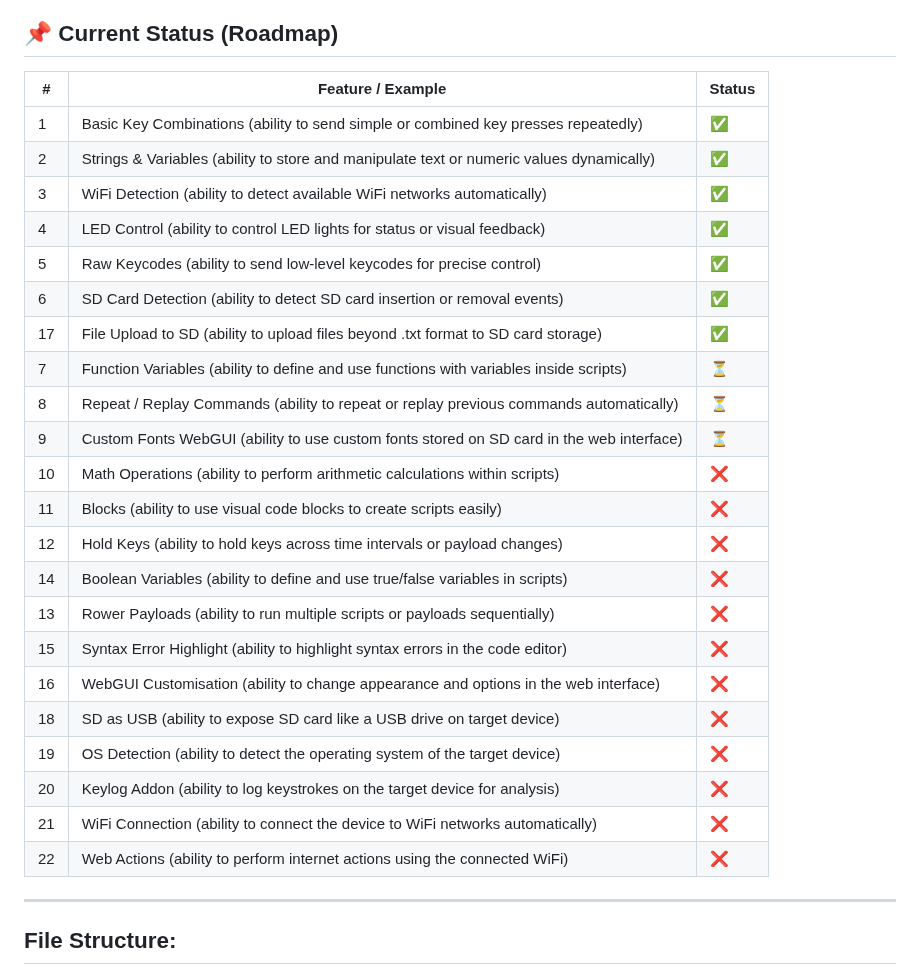
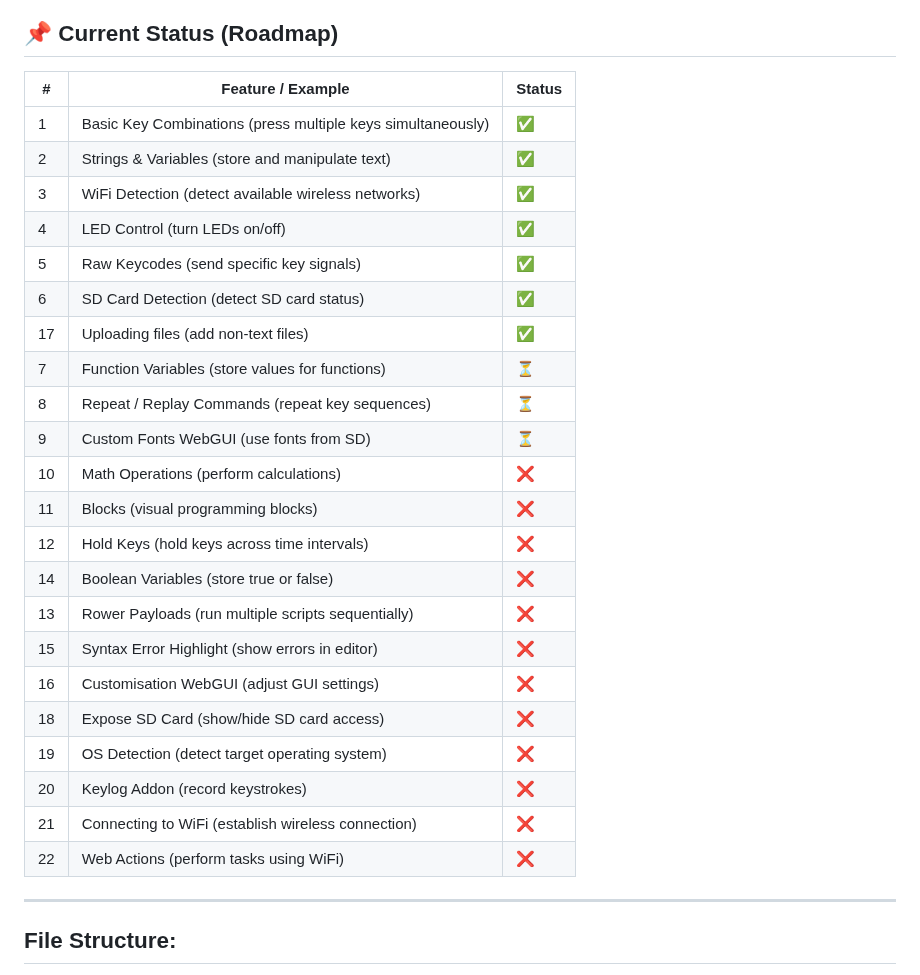
Before and after one commit to QWavey/ESP-32-S3-devkitc-BadUSB, a Markdown page: README.md, the part around the change. Drawn GitHub-style.

```diff
--- a/README.md
+++ b/README.md
@@ -50,30 +50,30 @@ SD Card Interface: SPI
 ❌ Not implemented yet, but planned
 
 ## 📌 Current Status (Roadmap)
-| #  | Feature / Example                                                                                  | Status |
-| -- | -------------------------------------------------------------------------------------------------- | ------ |
-| 1  | Basic Key Combinations        (ability to send simple or combined key presses repeatedly)          | ✅      |
-| 2  | Strings & Variables           (ability to store and manipulate text or numeric values dynamically) | ✅      |
-| 3  | WiFi Detection                (ability to detect available WiFi networks automatically)            | ✅      |
-| 4  | LED Control                   (ability to control LED lights for status or visual feedback)        | ✅      |
-| 5  | Raw Keycodes                  (ability to send low-level keycodes for precise control)             | ✅      |
-| 6  | SD Card Detection             (ability to detect SD card insertion or removal events)              | ✅      |
-| 17 | File Upload to SD             (ability to upload files beyond .txt format to SD card storage)      | ✅      |
-| 7  | Function Variables            (ability to define and use functions with variables inside scripts)  | ⏳      |
-| 8  | Repeat / Replay Commands      (ability to repeat or replay previous commands automatically)        | ⏳      |
-| 9  | Custom Fonts WebGUI           (ability to use custom fonts stored on SD card in the web interface) | ⏳      |
-| 10 | Math Operations               (ability to perform arithmetic calculations within scripts)          | ❌      |
-| 11 | Blocks                        (ability to use visual code blocks to create scripts easily)         | ❌      |
-| 12 | Hold Keys                     (ability to hold keys across time intervals or payload changes)      | ❌      |
-| 14 | Boolean Variables             (ability to define and use true/false variables in scripts)          | ❌      |
-| 13 | Rower Payloads                (ability to run multiple scripts or payloads sequentially)           | ❌      |
-| 15 | Syntax Error Highlight        (ability to highlight syntax errors in the code editor)              | ❌      |
-| 16 | WebGUI Customisation          (ability to change appearance and options in the web interface)      | ❌      |
-| 18 | SD as USB                     (ability to expose SD card like a USB drive on target device)        | ❌      |
-| 19 | OS Detection                  (ability to detect the operating system of the target device)        | ❌      |
-| 20 | Keylog Addon                  (ability to log keystrokes on the target device for analysis)        | ❌      |
-| 21 | WiFi Connection               (ability to connect the device to WiFi networks automatically)       | ❌      |
-| 22 | Web Actions                   (ability to perform internet actions using the connected WiFi)       | ❌      |
+| #  | Feature / Example                                           | Status |
+| -- | ----------------------------------------------------------- | ------ |
+| 1  | Basic Key Combinations (press multiple keys simultaneously) | ✅      |
+| 2  | Strings & Variables (store and manipulate text)             | ✅      |
+| 3  | WiFi Detection (detect available wireless networks)         | ✅      |
+| 4  | LED Control (turn LEDs on/off)                              | ✅      |
+| 5  | Raw Keycodes (send specific key signals)                    | ✅      |
+| 6  | SD Card Detection (detect SD card status)                   | ✅      |
+| 17 | Uploading files (add non-text files)                        | ✅      |
+| 7  | Function Variables (store values for functions)             | ⏳      |
+| 8  | Repeat / Replay Commands (repeat key sequences)             | ⏳      |
+| 9  | Custom Fonts WebGUI (use fonts from SD)                     | ⏳      |
+| 10 | Math Operations (perform calculations)                      | ❌      |
+| 11 | Blocks (visual programming blocks)                          | ❌      |
+| 12 | Hold Keys (hold keys across time intervals)                 | ❌      |
+| 14 | Boolean Variables (store true or false)                     | ❌      |
+| 13 | Rower Payloads (run multiple scripts sequentially)          | ❌      |
+| 15 | Syntax Error Highlight (show errors in editor)              | ❌      |
+| 16 | Customisation WebGUI (adjust GUI settings)                  | ❌      |
+| 18 | Expose SD Card (show/hide SD card access)                   | ❌      |
+| 19 | OS Detection (detect target operating system)               | ❌      |
+| 20 | Keylog Addon (record keystrokes)                            | ❌      |
+| 21 | Connecting to WiFi (establish wireless connection)          | ❌      |
+| 22 | Web Actions (perform tasks using WiFi)                      | ❌      |
 ---
 
 
```
